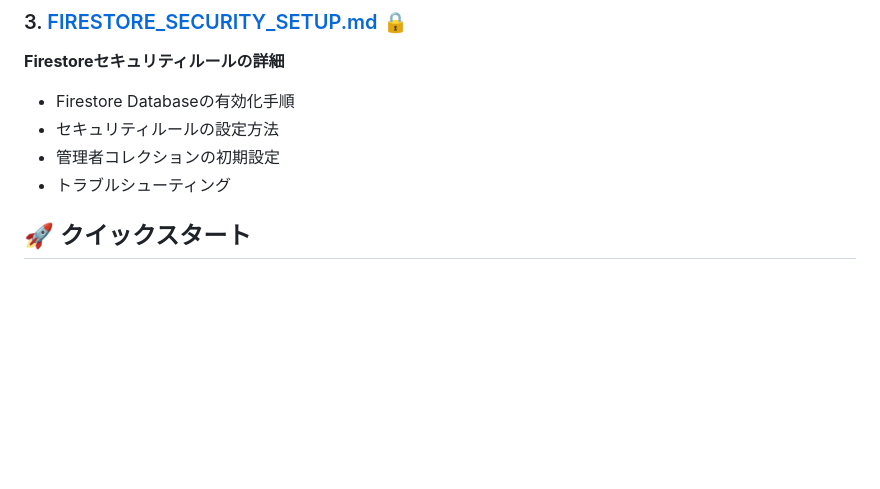
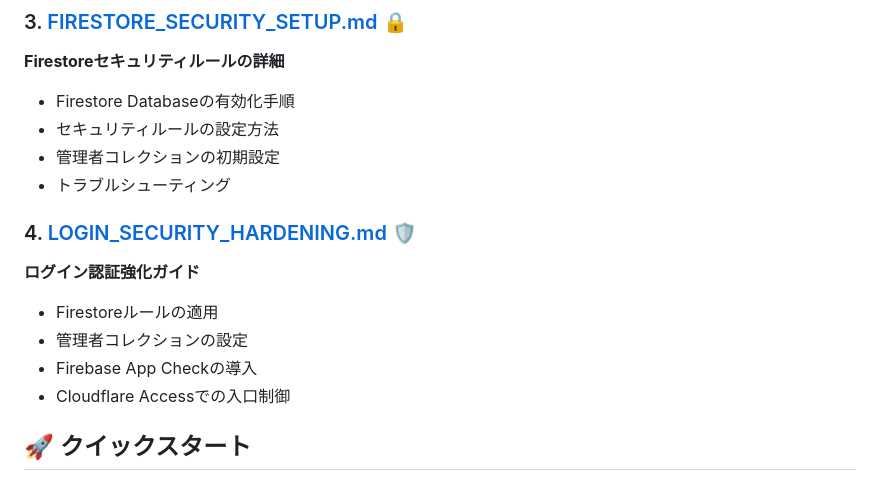
Before and after one commit to Fuku856/gov-edu-fci, a Markdown page: Auth/README.md, the part around the change. Rendered like a GitHub page; blank space fills up the shorter version.

```diff
--- a/Auth/README.md
+++ b/Auth/README.md
@@ -21,6 +21,13 @@
 - セキュリティルールの設定方法
 - 管理者コレクションの初期設定
 - トラブルシューティング
+
+### 4. [LOGIN_SECURITY_HARDENING.md](./LOGIN_SECURITY_HARDENING.md) 🛡️
+**ログイン認証強化ガイド**
+- Firestoreルールの適用
+- 管理者コレクションの設定
+- Firebase App Checkの導入
+- Cloudflare Accessでの入口制御
 
 ## 🚀 クイックスタート
 
```
Also changed, not shown: Auth/LOGIN_SECURITY_HARDENING.md (added, +197 -0 lines).
